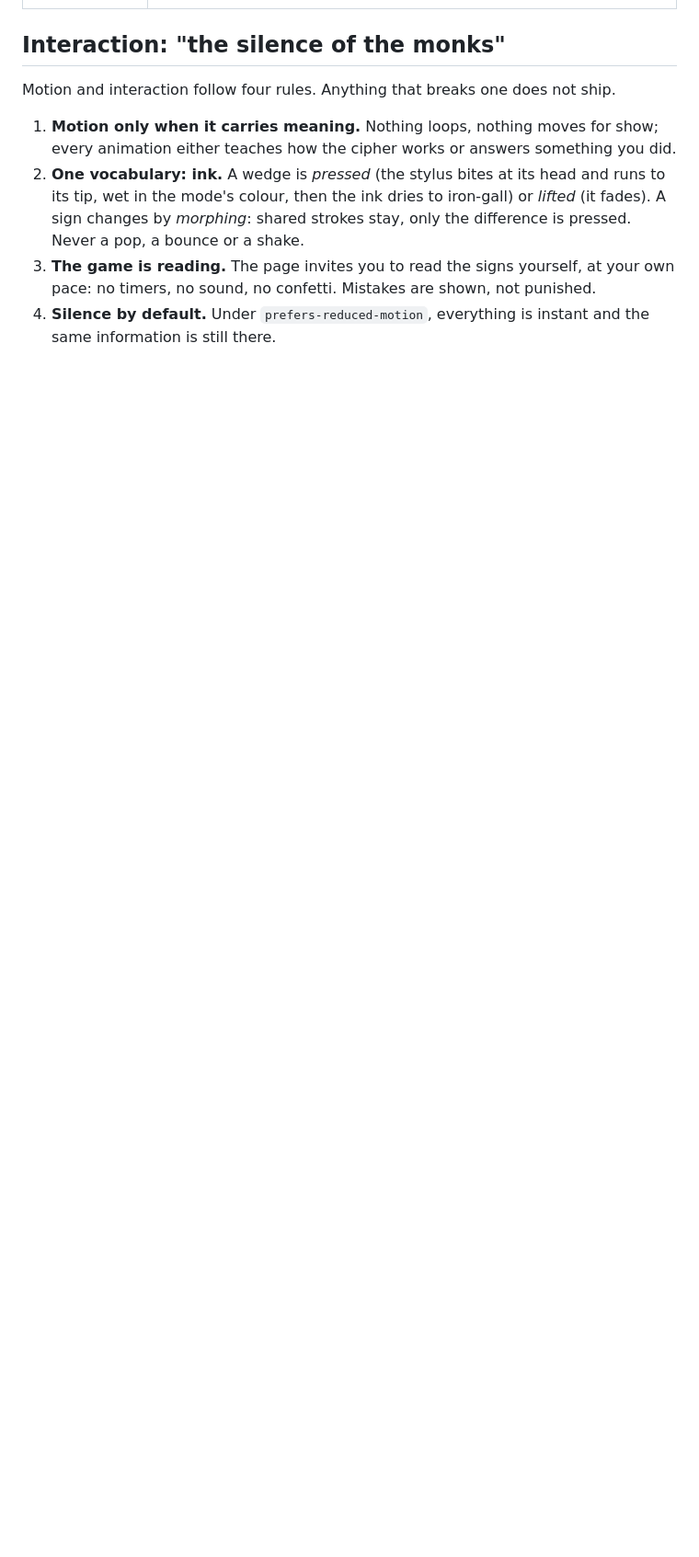
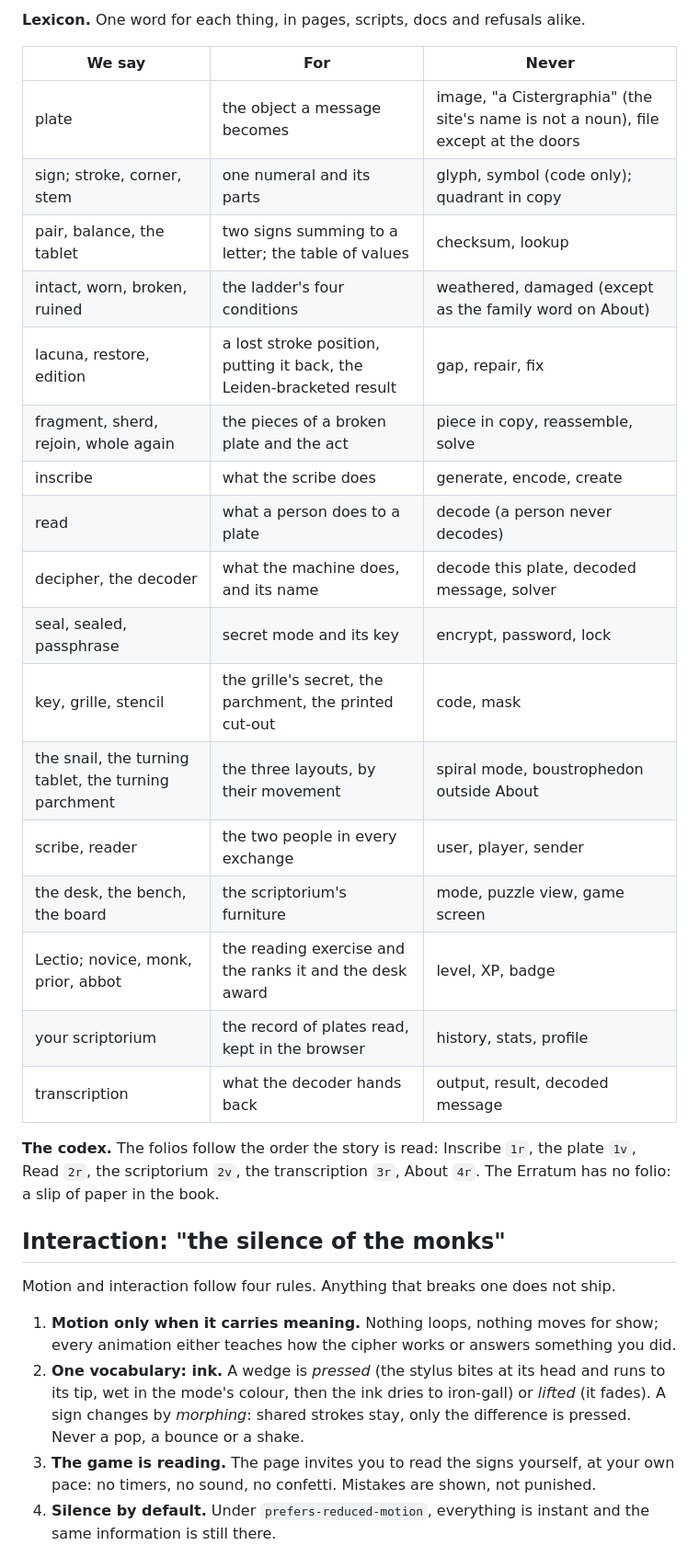
Before and after one commit to chussenot/cistergraphia, a Markdown page: docs/design.md, the part around one of its changes. Shown at 92% size. GitHub-like rendering; blank space fills up the shorter version.

```diff
--- a/docs/design.md
+++ b/docs/design.md
@@ -83,3 +115,28 @@ and the passphrase.
+**Lexicon.** One word for each thing, in pages, scripts, docs and refusals alike.
+
+| We say | For | Never |
+|---|---|---|
+| plate | the object a message becomes | image, "a Cistergraphia" (the site's name is not a noun), file except at the doors |
+| sign; stroke, corner, stem | one numeral and its parts | glyph, symbol (code only); quadrant in copy |
+| pair, balance, the tablet | two signs summing to a letter; the table of values | checksum, lookup |
+| intact, worn, broken, ruined | the ladder's four conditions | weathered, damaged (except as the family word on About) |
+| lacuna, restore, edition | a lost stroke position, putting it back, the Leiden-bracketed result | gap, repair, fix |
+| fragment, sherd, rejoin, whole again | the pieces of a broken plate and the act | piece in copy, reassemble, solve |
+| inscribe | what the scribe does | generate, encode, create |
+| read | what a person does to a plate | decode (a person never decodes) |
+| decipher, the decoder | what the machine does, and its name | decode this plate, decoded message, solver |
+| seal, sealed, passphrase | secret mode and its key | encrypt, password, lock |
+| key, grille, stencil | the grille's secret, the parchment, the printed cut-out | code, mask |
+| the snail, the turning tablet, the turning parchment | the three layouts, by their movement | spiral mode, boustrophedon outside About |
+| scribe, reader | the two people in every exchange | user, player, sender |
+| the desk, the bench, the board | the scriptorium's furniture | mode, puzzle view, game screen |
+| Lectio; novice, monk, prior, abbot | the reading exercise and the ranks it and the desk award | level, XP, badge |
+| your scriptorium | the record of plates read, kept in the browser | history, stats, profile |
+| transcription | what the decoder hands back | output, result, decoded message |
+
+**The codex.** The folios follow the order the story is read: Inscribe `1r`, the plate `1v`,
+Read `2r`, the scriptorium `2v`, the transcription `3r`, About `4r`. The Erratum has no folio: a
+slip of paper in the book.
 
 ## Interaction: "the silence of the monks"
 
```
Also changed, not shown: other parts of docs/design.md (+32 -0 lines).
